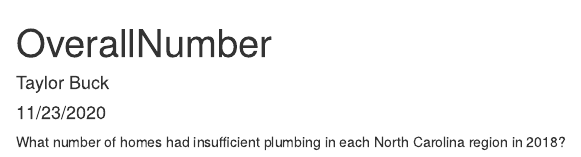
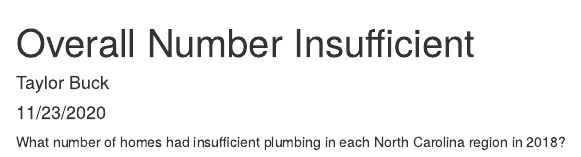
Before and after one commit to taylorbuck/taylorbuck.github.io, an R Markdown document (OverallNumber.Rmd): the page in a window 1100 px wide, from its top. Rendered offline with R 4.5, knitr and Pandoc, with nearby package versions; the code chunks are not run, so their results and figures are left out.

Commit message:
Formatting

```diff
--- a/OverallNumber.Rmd
+++ b/OverallNumber.Rmd
@@ -1,5 +1,5 @@
 ---
-title: "OverallNumber"
+title: "Overall Number Insufficient"
 author: "Taylor Buck"
 date: "11/23/2020"
 output: html_document
```
Also changed, not shown: OverallNumber.html.
